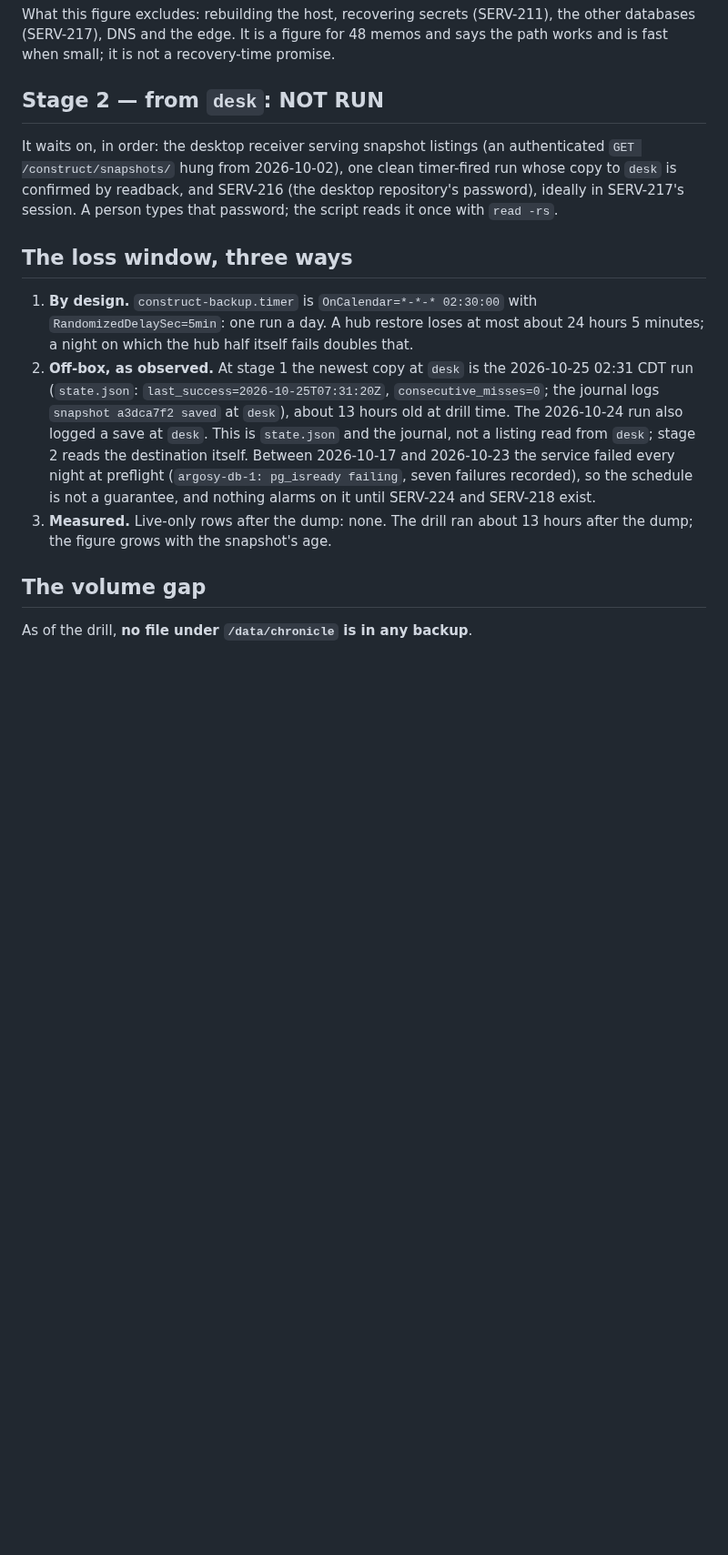
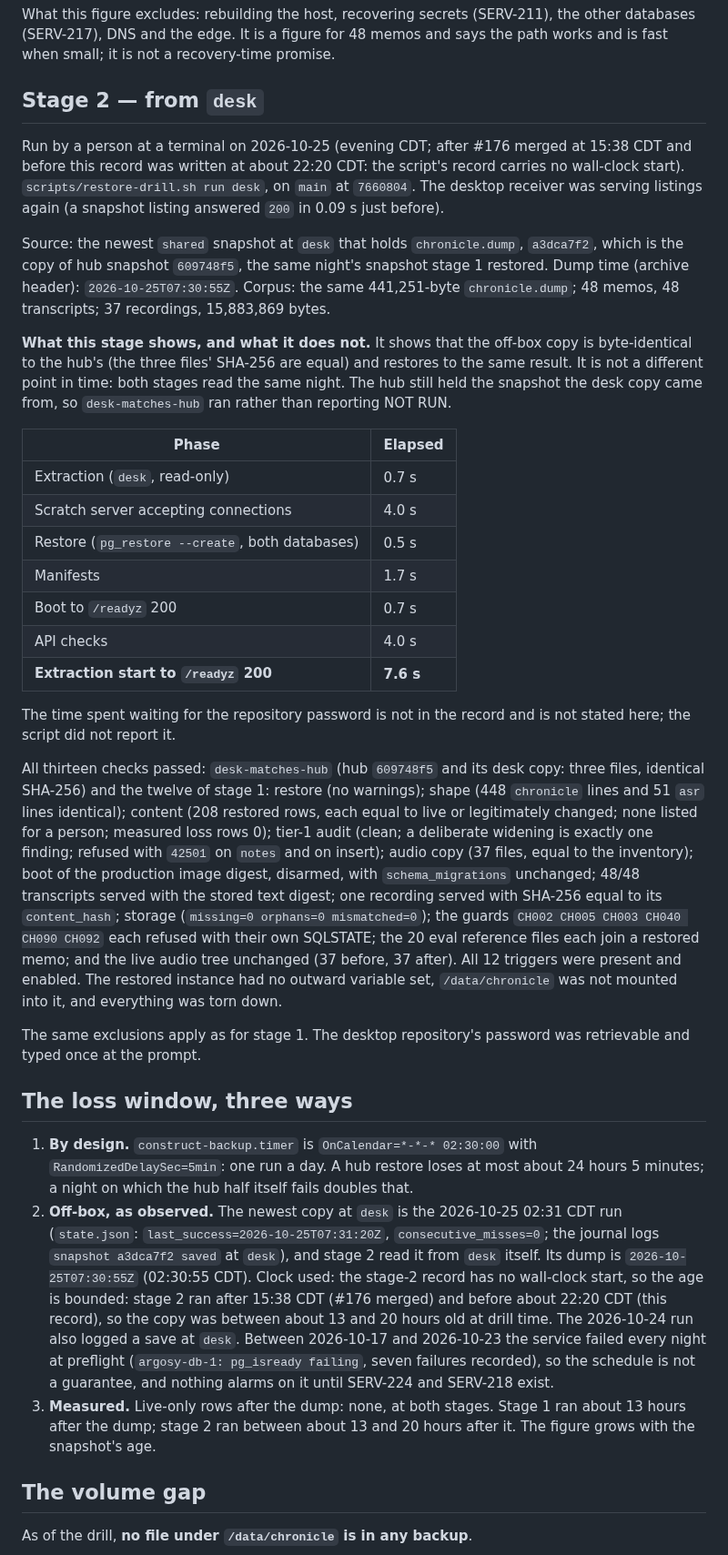
Before and after one commit to Einlanzerous/chronicle, a Markdown page: docs/restore.md, the part around the change. Shown at 91% size. Drawn GitHub-style; blank space fills up the shorter version.

Commit message:
docs(ops): the restore drill's stage 2 record (CHRN-133) (#178)
Stage 2 restored the same night's snapshot from the desktop copy: the three
files hash identically to the hub's, thirteen of thirteen checks pass, 7.6 s
to /readyz. Updates the loss window's off-box figure and removes the
'not run' marker.

Co-authored-by: Einlanzerous <construct@dodson.mozmail.com>
Co-authored-by: Claude Sonnet 5.5 <noreply@anthropic.com>

```diff
--- a/docs/restore.md
+++ b/docs/restore.md
@@ -78,30 +78,77 @@ What this figure excludes: rebuilding the host, recovering secrets (SERV-211),
 the other databases (SERV-217), DNS and the edge. It is a figure for 48 memos and
 says the path works and is fast when small; it is not a recovery-time promise.
 
-## Stage 2 — from `desk`: NOT RUN
+## Stage 2 — from `desk`
 
-It waits on, in order: the desktop receiver serving snapshot listings (an
-authenticated `GET /construct/snapshots/` hung from 2026-10-02), one clean
-timer-fired run whose copy to `desk` is confirmed by readback, and SERV-216 (the
-desktop repository's password), ideally in SERV-217's session. A person types that
-password; the script reads it once with `read -rs`.
+Run by a person at a terminal on 2026-10-25 (evening CDT; after #176 merged at
+15:38 CDT and before this record was written at about 22:20 CDT: the script's
+record carries no wall-clock start). `scripts/restore-drill.sh run desk`, on
+`main` at `7660804`. The desktop receiver was serving listings again (a snapshot
+listing answered `200` in 0.09 s just before).
+
+Source: the newest `shared` snapshot at `desk` that holds `chronicle.dump`,
+`a3dca7f2`, which is the copy of hub snapshot `609748f5`, the same night's
+snapshot stage 1 restored. Dump time (archive header): `2026-10-25T07:30:55Z`.
+Corpus: the same 441,251-byte `chronicle.dump`; 48 memos, 48 transcripts; 37
+recordings, 15,883,869 bytes.
+
+**What this stage shows, and what it does not.** It shows that the off-box copy
+is byte-identical to the hub's (the three files' SHA-256 are equal) and restores
+to the same result. It is not a different point in time: both stages read the
+same night. The hub still held the snapshot the desk copy came from, so
+`desk-matches-hub` ran rather than reporting NOT RUN.
+
+| Phase | Elapsed |
+|---|---|
+| Extraction (`desk`, read-only) | 0.7 s |
+| Scratch server accepting connections | 4.0 s |
+| Restore (`pg_restore --create`, both databases) | 0.5 s |
+| Manifests | 1.7 s |
+| Boot to `/readyz` 200 | 0.7 s |
+| API checks | 4.0 s |
+| **Extraction start to `/readyz` 200** | **7.6 s** |
+
+The time spent waiting for the repository password is not in the record and is
+not stated here; the script did not report it.
+
+All thirteen checks passed: `desk-matches-hub` (hub `609748f5` and its desk copy:
+three files, identical SHA-256) and the twelve of stage 1: restore (no warnings);
+shape (448 `chronicle` lines and 51 `asr` lines identical); content (208 restored
+rows, each equal to live or legitimately changed; none listed for a person;
+measured loss rows 0); tier-1 audit (clean; a deliberate widening is exactly one
+finding; refused with `42501` on `notes` and on insert); audio copy (37 files,
+equal to the inventory); boot of the production image digest, disarmed, with
+`schema_migrations` unchanged; 48/48 transcripts served with the stored text
+digest; one recording served with SHA-256 equal to its `content_hash`; storage
+(`missing=0 orphans=0 mismatched=0`); the guards `CH002 CH005 CH003 CH040 CH090
+CH092` each refused with their own SQLSTATE; the 20 eval reference files each
+join a restored memo; and the live audio tree unchanged (37 before, 37 after). All
+12 triggers were present and enabled. The restored instance had no outward
+variable set, `/data/chronicle` was not mounted into it, and everything was torn
+down.
+
+The same exclusions apply as for stage 1. The desktop repository's password was
+retrievable and typed once at the prompt.
 
 ## The loss window, three ways
 
 1. **By design.** `construct-backup.timer` is `OnCalendar=*-*-* 02:30:00` with
    `RandomizedDelaySec=5min`: one run a day. A hub restore loses at most about 24
    hours 5 minutes; a night on which the hub half itself fails doubles that.
-2. **Off-box, as observed.** At stage 1 the newest copy at `desk` is the
-   2026-10-25 02:31 CDT run (`state.json`: `last_success=2026-10-25T07:31:20Z`,
+2. **Off-box, as observed.** The newest copy at `desk` is the 2026-10-25
+   02:31 CDT run (`state.json`: `last_success=2026-10-25T07:31:20Z`,
    `consecutive_misses=0`; the journal logs `snapshot a3dca7f2 saved` at `desk`),
-   about 13 hours old at drill time. The 2026-10-24 run also logged a save at
-   `desk`. This is `state.json` and the journal, not a listing read from `desk`;
-   stage 2 reads the destination itself. Between 2026-10-17 and 2026-10-23 the
-   service failed every night at preflight (`argosy-db-1: pg_isready failing`,
-   seven failures recorded), so the schedule is not a guarantee, and nothing
-   alarms on it until SERV-224 and SERV-218 exist.
-3. **Measured.** Live-only rows after the dump: none. The drill ran about 13 hours after
-   the dump; the figure grows with the snapshot's age.
+   and stage 2 read it from `desk` itself. Its dump is `2026-10-25T07:30:55Z`
+   (02:30:55 CDT). Clock used: the stage-2 record has no wall-clock start, so the
+   age is bounded: stage 2 ran after 15:38 CDT (#176 merged) and before about
+   22:20 CDT (this record), so the copy was between about 13 and 20 hours old at
+   drill time. The 2026-10-24 run also logged a save at `desk`. Between
+   2026-10-17 and 2026-10-23 the service failed every night at preflight
+   (`argosy-db-1: pg_isready failing`, seven failures recorded), so the schedule
+   is not a guarantee, and nothing alarms on it until SERV-224 and SERV-218 exist.
+3. **Measured.** Live-only rows after the dump: none, at both stages. Stage 1 ran
+   about 13 hours after the dump; stage 2 ran between about 13 and 20 hours after
+   it. The figure grows with the snapshot's age.
 
 ## The volume gap
 
```
